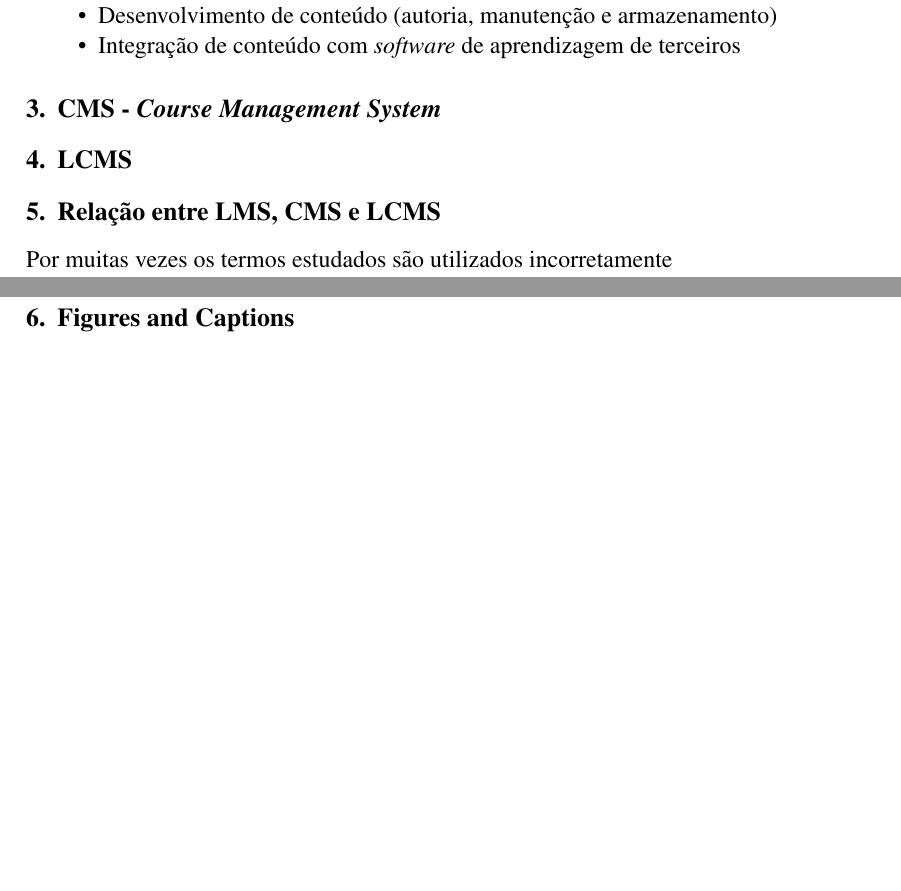
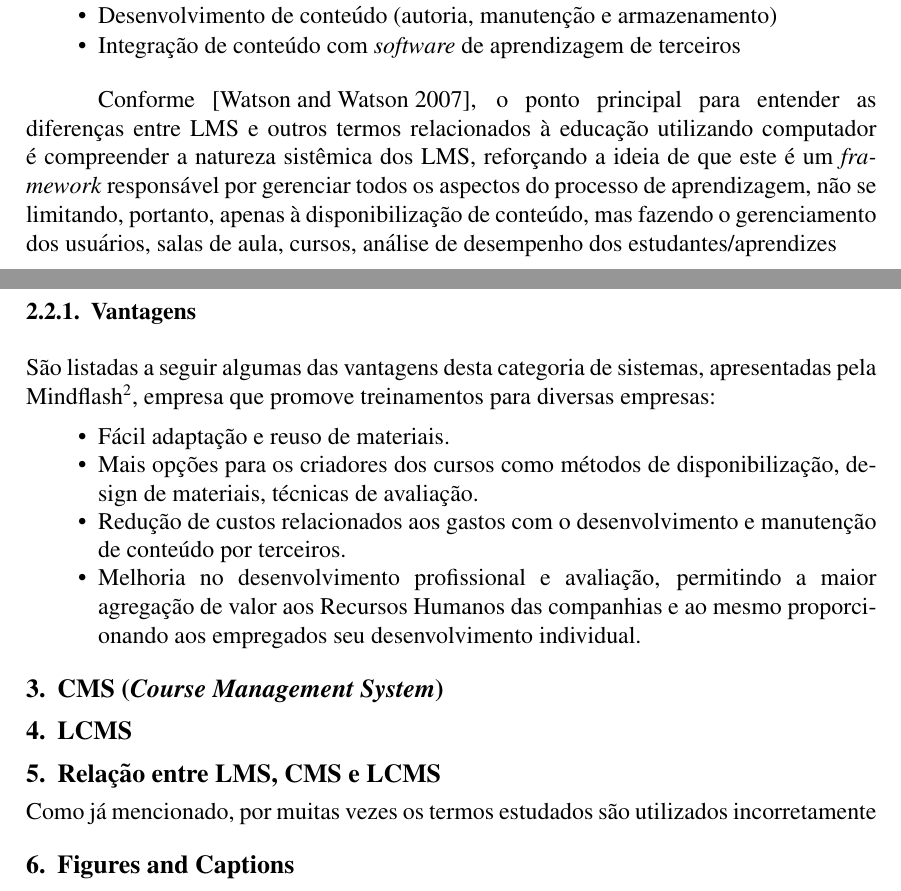
Before and after one commit to psinalberth/lms, a LaTeX paper (lms.tex): two parts of pages 2 and 3 of 4 before the commit and two parts of pages 2 and 3 of 7 after it, joined at a grey line, cut so that both start at the same text, the shorter picture padded with empty space. Compiled offline with pdfLaTeX.

Commit message:
Vantagens do LMS

```diff
--- a/lms.tex
+++ b/lms.tex
@@ -7,6 +7,8 @@
 \usepackage[brazil]{babel}
 %\usepackage[latin1]{inputenc}
 \usepackage[utf8]{inputenc}
+
+\graphicspath{{./img/}}
 % UTF-8 encoding is recommended by ShareLaTex
 
 % \usepackage{natbib}
@@ -17,10 +19,10 @@
 
 \title{Sistemas Gerenciadores de Conteúdo e de Aprendizagem}
 
-\author{Inalberth P. Santos\inst{1}, Rafael C. Gusmão\inst{1}, Ramon V. S. Bezerra\inst{1}}
+\author{Inalberth P. Santos\inst{1}, Ramon C. Gusmão\inst{1}, Ramon V. S. Bezerra\inst{1}}
 
 \address{Instituto Federal de Educação, Ciência e Tecnologia do Maranhão\\
-  Caixa Postal 15.064 -- 91.501-970 -- Porto Alegre -- RS -- Brazil
+  Av. Getúlio Vargas, 04 -- São Luís -- MA -- Brasil
   \email{\{inalberth07, ramoncgusmao, ramonbezerra90\}@gmail.com}
 }
 
@@ -105,13 +107,31 @@ recomendadas para a composição do mesmo, segundo a Sociedade Americana de Trei
  \item Integração de conteúdo com \textit{software} de aprendizagem de terceiros
 \end{itemize}
 
-\section{CMS - \textit{Course Management System}}
+Conforme \cite{watson2007learning}, o ponto principal para entender as diferenças entre LMS e outros termos relacionados à educação utilizando
+computador é compreender a natureza sistêmica dos LMS, reforçando a ideia de que este é um \textit{framework} responsável por gerenciar todos
+os aspectos do processo de aprendizagem, não se limitando, portanto, apenas à disponibilização de conteúdo, mas fazendo o gerenciamento dos
+usuários, salas de aula, cursos, análise de desempenho dos estudantes/aprendizes
+
+\subsubsection{Vantagens}
+
+São listadas a seguir algumas das vantagens desta categoria de sistemas, apresentadas pela Mindflash\footnote{https://www.mindflash.com/lms},
+empresa que promove treinamentos para diversas empresas:
+
+\begin{itemize}
+ \item Fácil adaptação e reuso de materiais.
+ \item Mais opções para os criadores dos cursos como métodos de disponibilização, design de materiais, técnicas de avaliação.
+ \item Redução de custos relacionados aos gastos com o desenvolvimento e manutenção de conteúdo por terceiros.
+ \item Melhoria no desenvolvimento profissional e avaliação, permitindo a maior agregação de valor aos Recursos Humanos das companhias e ao mesmo
+ proporcionando aos empregados seu desenvolvimento individual.
+\end{itemize}
+
+\section{CMS (\textit{Course Management System})}
 
 \section{LCMS}
 
 \section{Relação entre LMS, CMS e LCMS}
 
-Por muitas vezes os termos estudados são utilizados incorretamente
+Como já mencionado, por muitas vezes os termos estudados são utilizados incorretamente
 
 \section{Figures and Captions}\label{sec:figs}
 
```
Also changed, not shown: img/history-of-lms.png (added), lms.pdf, lms.tex (17 more changed lines), 3 other files.
